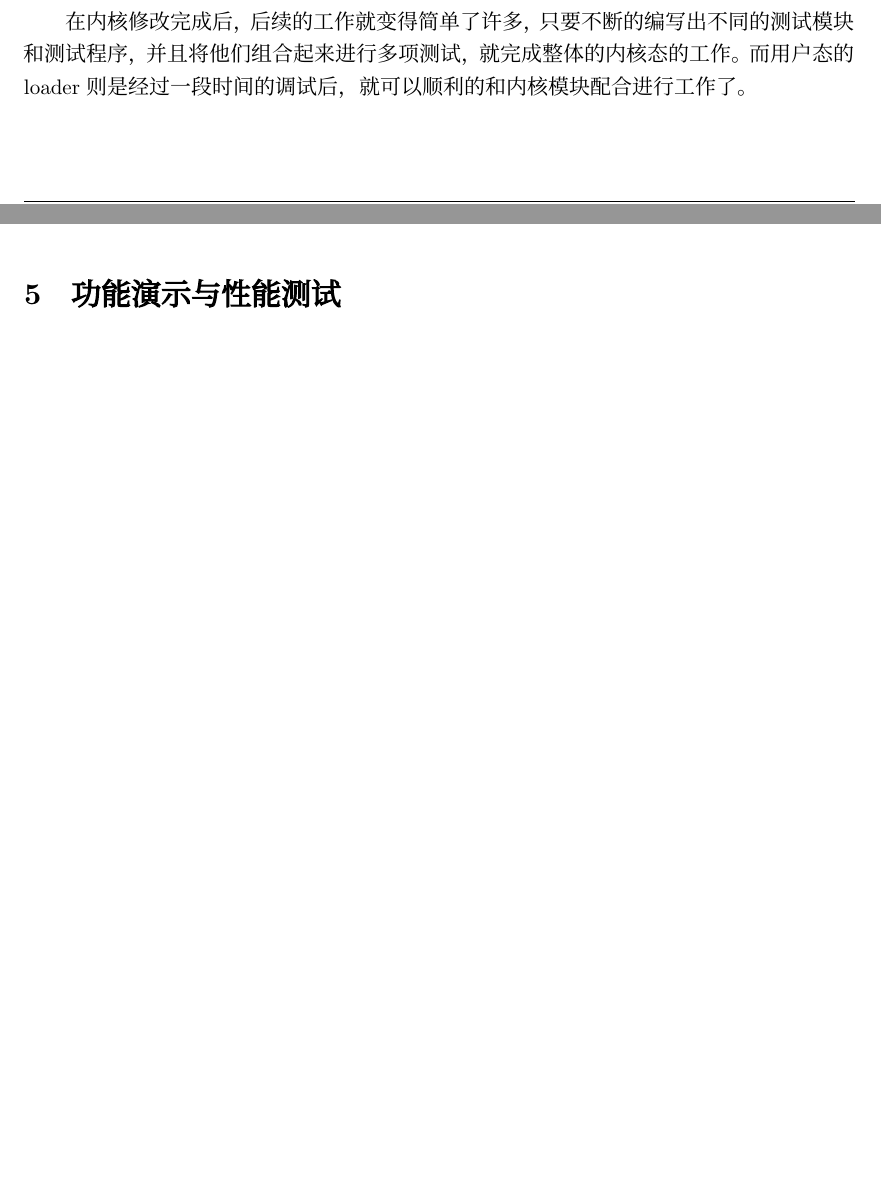
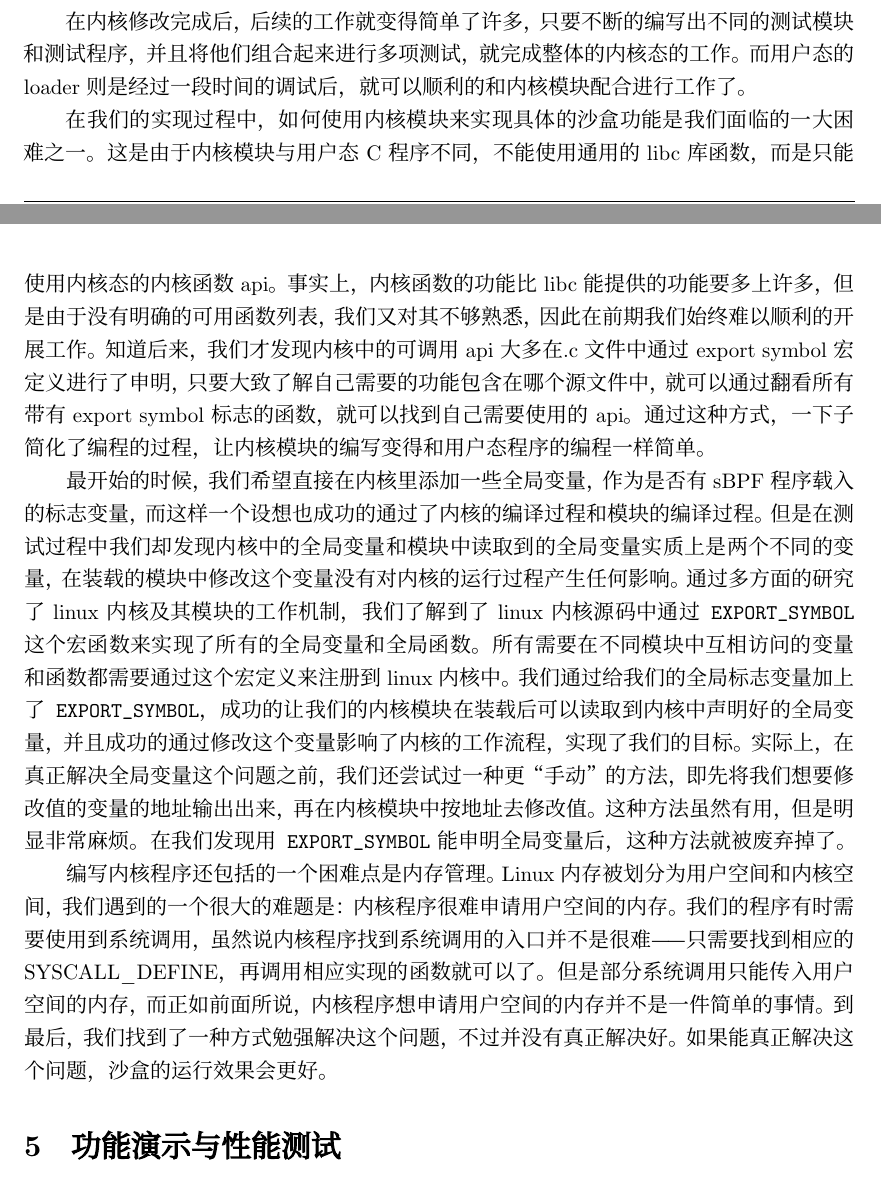
Before and after one commit to OSH-2021/x-sBPF, a LaTeX document (final/conclusion.tex): two parts of pages 11 and 12 of 15, joined at a grey line, cut so that both start at the same text, the shorter picture padded with empty space. Compiled offline with XeLaTeX; a missing font is replaced by an installed copy or a similar font.

Commit message:
修改总结部分

```diff
--- a/final/conclusion.tex
+++ b/final/conclusion.tex
@@ -551,6 +551,26 @@ loader是我们实现的一个简单的前端，自动化的完成调用目标
 在内核修改完成后，后续的工作就变得简单了许多，只要不断的编写出不同的测试模块和测试程序，并且将他们组合起来进行多项测试，就完成整体的内核态的工作。
 而用户态的loader则是经过一段时间的调试后，就可以顺利的和内核模块配合进行工作了。
 
+在我们的实现过程中，如何使用内核模块来实现具体的沙盒功能是我们面临的一大困难之一。这是由于内核模块与用户态C程序不同，
+不能使用通用的libc库函数，而是只能使用内核态的内核函数api。事实上，内核函数的功能比libc能提供的功能要多上许多，
+但是由于没有明确的可用函数列表，我们又对其不够熟悉，因此在前期我们始终难以顺利的开展工作。知道后来，
+我们才发现内核中的可调用api大多在.c文件中通过export symbol宏定义进行了申明，只要大致了解自己需要的功能包含在哪个源文件中，
+就可以通过翻看所有带有export symbol标志的函数，就可以找到自己需要使用的api。通过这种方式，一下子简化了编程的过程，
+让内核模块的编写变得和用户态程序的编程一样简单。
+
+最开始的时候，我们希望直接在内核里添加一些全局变量，作为是否有sBPF程序载入的标志变量，而这样一个设想也成功的通过了内核的编译过程和模块的编译过程。
+但是在测试过程中我们却发现内核中的全局变量和模块中读取到的全局变量实质上是两个不同的变量，在装载的模块中修改这个变量没有对内核的运行过程产生任何影响。
+通过多方面的研究了linux内核及其模块的工作机制，我们了解到了linux内核源码中通过{\ttfamily EXPORT\_SYMBOL}这个宏函数来实现了所有的全局变量和全局函数。
+所有需要在不同模块中互相访问的变量和函数都需要通过这个宏定义来注册到linux内核中。我们通过给我们的全局标志变量加上了{\ttfamily EXPORT\_SYMBOL}，
+成功的让我们的内核模块在装载后可以读取到内核中声明好的全局变量，并且成功的通过修改这个变量影响了内核的工作流程，实现了我们的目标。
+实际上，在真正解决全局变量这个问题之前，我们还尝试过一种更“手动”的方法，即先将我们想要修改值的变量的地址输出出来，
+再在内核模块中按地址去修改值。这种方法虽然有用，但是明显非常麻烦。在我们发现用{\ttfamily EXPORT\_SYMBOL}能申明全局变量后，这种方法就被废弃掉了。
+
+编写内核程序还包括的一个困难点是内存管理。Linux内存被划分为用户空间和内核空间，我们遇到的一个很大的难题是：内核程序很难申请用户空间的内存。
+我们的程序有时需要使用到系统调用，虽然说内核程序找到系统调用的入口并不是很难——只需要找到相应的SYSCALL\_DEFINE，再调用相应实现的函数就可以了。
+但是部分系统调用只能传入用户空间的内存，而正如前面所说，内核程序想申请用户空间的内存并不是一件简单的事情。到最后，
+我们找到了一种方式勉强解决这个问题，不过并没有真正解决好。如果能真正解决这个问题，沙盒的运行效果会更好。
+
 \section{功能演示与性能测试}
 \subsection{功能演示}
 这个功能演示演示的是使用cow模式隔离一个测试程序，这个测试程序会尝试读取原始文件系统中本来存在的一个文件并且打印其内容，
```
Also changed, not shown: README.md, final/conclusion.tex (2 more changed lines).
